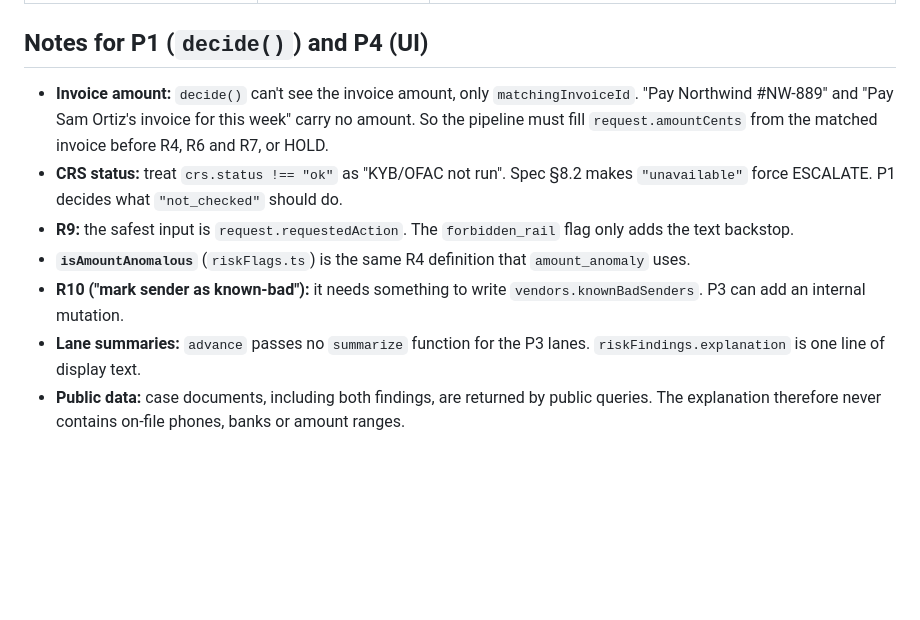
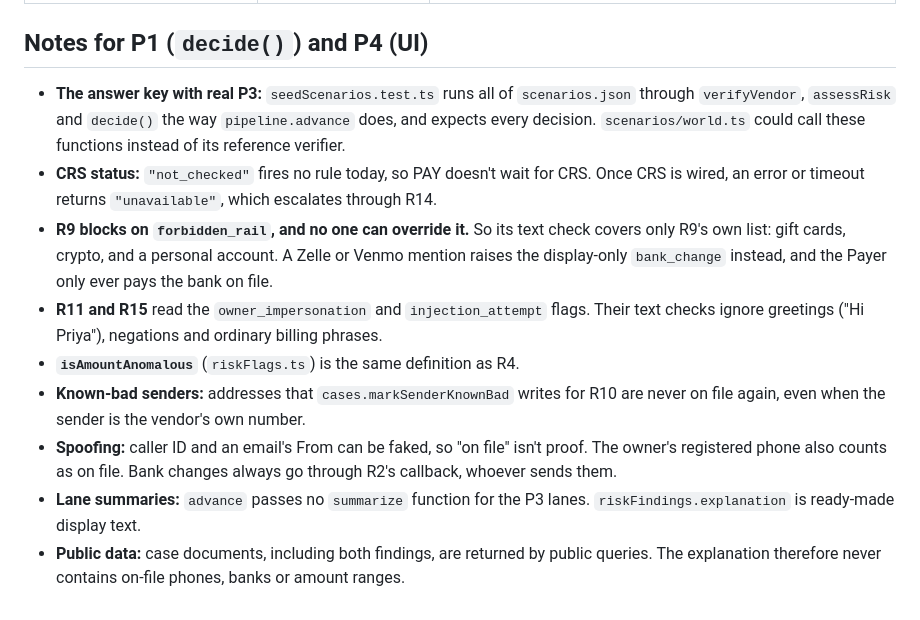
Before and after one commit to shaurmittal/countersign-calhacks, a Markdown page: shared/verification/README.md, the part around the change. GitHub-like rendering; blank space fills up the shorter version.

Commit message:
Update the P3 README notes after the merge
Co-Authored-By: Claude Opus 5.5 <noreply@anthropic.com>

```diff
--- a/shared/verification/README.md
+++ b/shared/verification/README.md
@@ -69,10 +69,12 @@ Flags are for display only and never decide anything. Each one is also backed by
 
 ## Notes for P1 (`decide()`) and P4 (UI)
 
-- **Invoice amount:** `decide()` can't see the invoice amount, only `matchingInvoiceId`. "Pay Northwind #NW-889" and "Pay Sam Ortiz's invoice for this week" carry no amount. So the pipeline must fill `request.amountCents` from the matched invoice before R4, R6 and R7, or HOLD.
-- **CRS status:** treat `crs.status !== "ok"` as "KYB/OFAC not run". Spec §8.2 makes `"unavailable"` force ESCALATE. P1 decides what `"not_checked"` should do.
-- **R9:** the safest input is `request.requestedAction`. The `forbidden_rail` flag only adds the text backstop.
-- **`isAmountAnomalous`** (`riskFlags.ts`) is the same R4 definition that `amount_anomaly` uses.
-- **R10 ("mark sender as known-bad"):** it needs something to write `vendors.knownBadSenders`. P3 can add an internal mutation.
-- **Lane summaries:** `advance` passes no `summarize` function for the P3 lanes. `riskFindings.explanation` is one line of display text.
+- **The answer key with real P3:** `seedScenarios.test.ts` runs all of `scenarios.json` through `verifyVendor`, `assessRisk` and `decide()` the way `pipeline.advance` does, and expects every decision. `scenarios/world.ts` could call these functions instead of its reference verifier.
+- **CRS status:** `"not_checked"` fires no rule today, so PAY doesn't wait for CRS. Once CRS is wired, an error or timeout returns `"unavailable"`, which escalates through R14.
+- **R9 blocks on `forbidden_rail`, and no one can override it.** So its text check covers only R9's own list: gift cards, crypto, and a personal account. A Zelle or Venmo mention raises the display-only `bank_change` instead, and the Payer only ever pays the bank on file.
+- **R11 and R15** read the `owner_impersonation` and `injection_attempt` flags. Their text checks ignore greetings ("Hi Priya"), negations and ordinary billing phrases.
+- **`isAmountAnomalous`** (`riskFlags.ts`) is the same definition as R4.
+- **Known-bad senders:** addresses that `cases.markSenderKnownBad` writes for R10 are never on file again, even when the sender is the vendor's own number.
+- **Spoofing:** caller ID and an email's From can be faked, so "on file" isn't proof. The owner's registered phone also counts as on file. Bank changes always go through R2's callback, whoever sends them.
+- **Lane summaries:** `advance` passes no `summarize` function for the P3 lanes. `riskFindings.explanation` is ready-made display text.
 - **Public data:** case documents, including both findings, are returned by public queries. The explanation therefore never contains on-file phones, banks or amount ranges.
```
